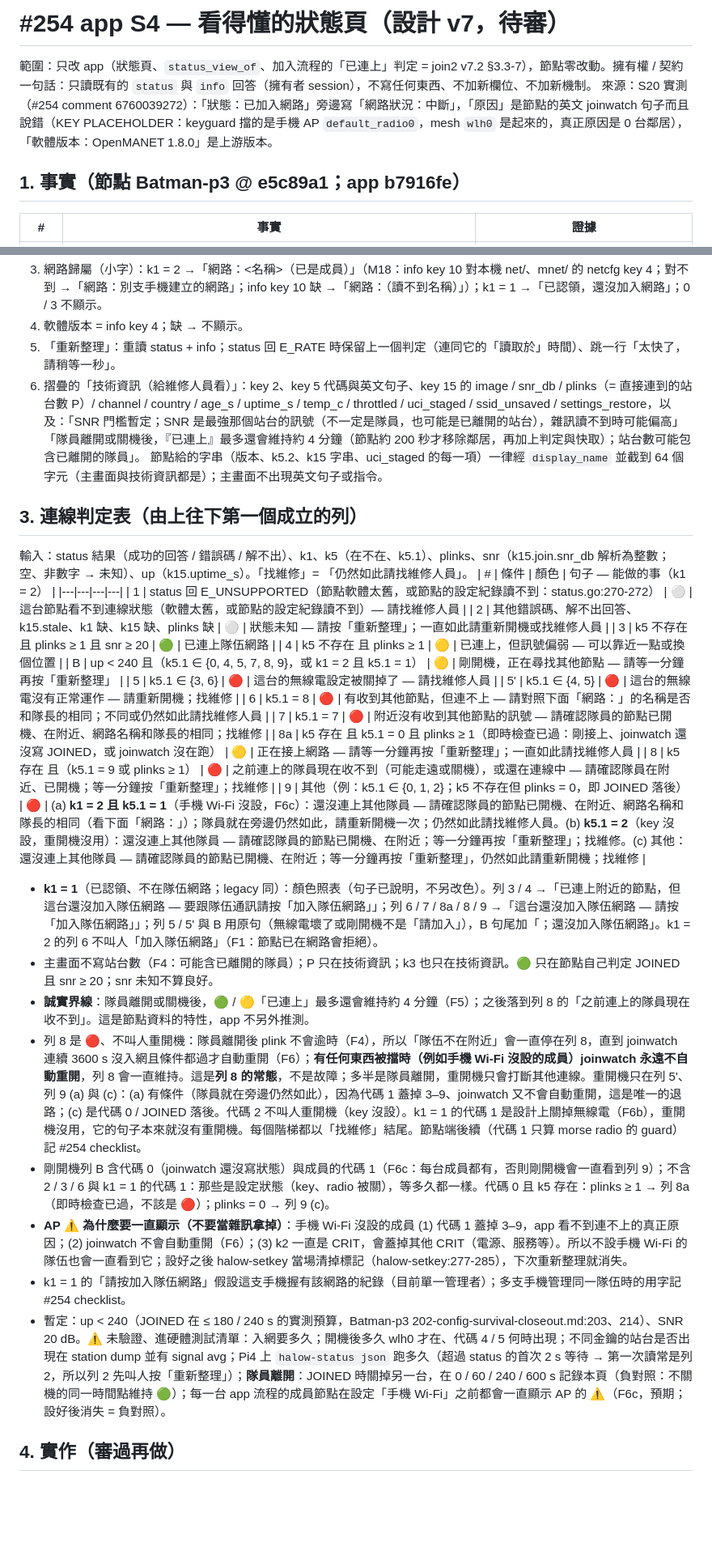
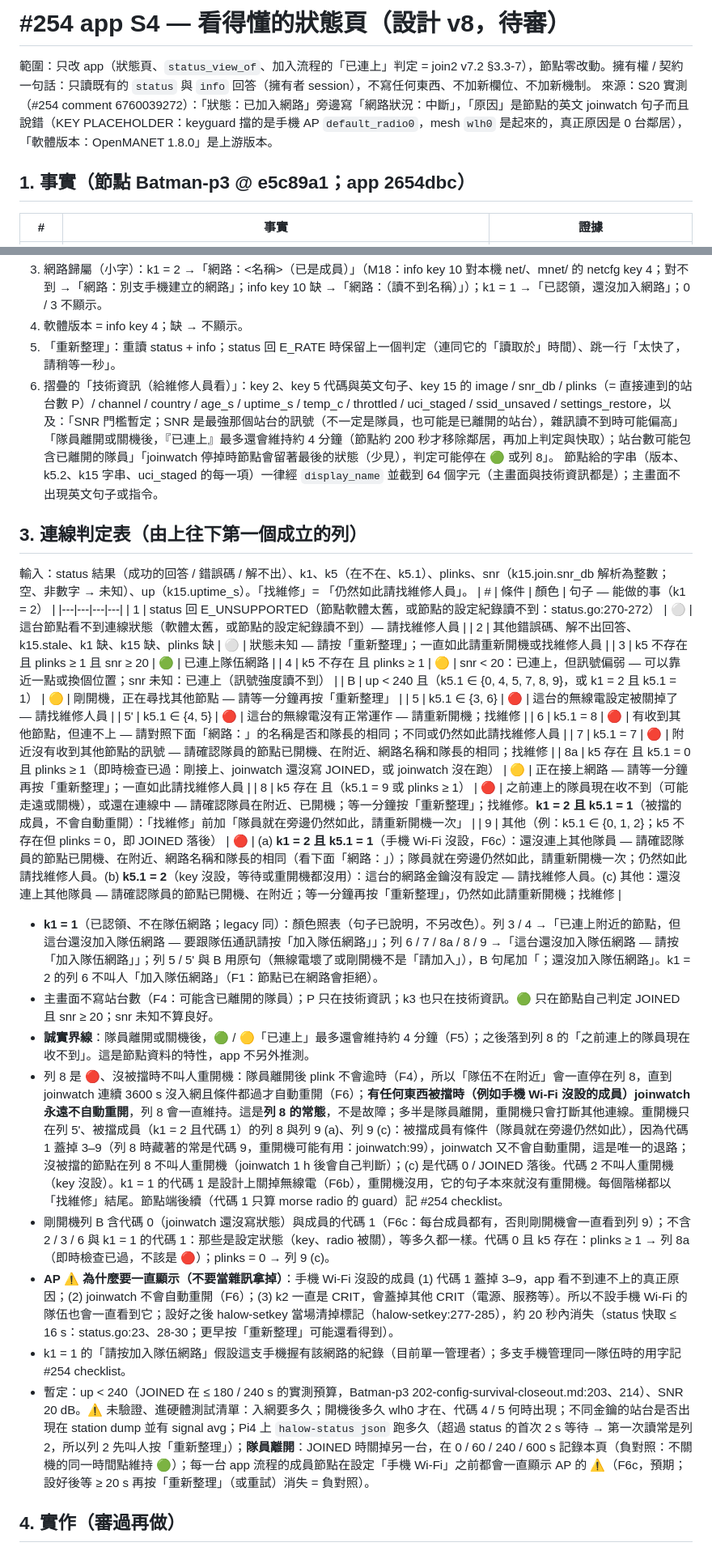
Before and after one commit to winson3QQ/Batman, a Markdown page: docs/design/254-app-status-page.md, 2 parts joined by grey strips. Shown at 81% size. GitHub-like rendering; blank space fills up the shorter version.

Commit message:
docs(254): app S4 status page — design v8 (review round 7)
Row 8 for a guarded member (phone Wi-Fi unset, code 1) adds the conditional manual reboot, since the hidden
code may be 9 and a guarded node never auto-reboots; unguarded row 8 stays free of reboot advice. Code 2 says
the network key is not set (no wait, no reboot). Unknown SNR shows "connected (signal strength unreadable)".
F6 records what NOT_RUNNING and a stopped joinwatch mean and that code 0 also means "not determined". The
AP warning clears within ~20 s of setting phone Wi-Fi. v7 review table added.

Co-Authored-By: Claude Opus 5.5 <noreply@anthropic.com>

```diff
--- a/docs/design/254-app-status-page.md
+++ b/docs/design/254-app-status-page.md
@@ -1,9 +1,9 @@
-# #254 app S4 — 看得懂的狀態頁（設計 v7，待審）
+# #254 app S4 — 看得懂的狀態頁（設計 v8，待審）
 
 範圍：只改 app（狀態頁、`status_view_of`、加入流程的「已連上」判定 = join2 v7.2 §3.3-7），節點零改動。擁有權 / 契約一句話：只讀既有的 `status` 與 `info` 回答（擁有者 session），不寫任何東西、不加新欄位、不加新機制。
 來源：S20 實測（#254 comment 6760039272）：「狀態：已加入網路」旁邊寫「網路狀況：中斷」，「原因」是節點的英文 joinwatch 句子而且說錯（KEY PLACEHOLDER：keyguard 擋的是手機 AP `default_radio0`，mesh `wlh0` 是起來的，真正原因是 0 台鄰居），「軟體版本：OpenMANET 1.8.0」是上游版本。
 
-## 1. 事實（節點 Batman-p3 @ e5c89a1；app b7916fe）
+## 1. 事實（節點 Batman-p3 @ e5c89a1；app 2654dbc）
 | # | 事實 | 證據 |
 |---|---|---|
 | F1 | status key 1 = 0 / 1 / 2 / 3；擁有者 session 只會是 1（已認領）或 2（成員）；legacy 認領後無線電照樣在跑；已在網路的節點拒絕 network/join | provd/session.go:855-862、server.go:60；node.go:570-571、1024-1026 |
@@ -27,7 +27,7 @@
 3. 網路歸屬（小字）：k1 = 2 →「網路：<名稱>（已是成員）」（M18：info key 10 對本機 net/、mnet/ 的 netcfg key 4；對不到 →「網路：別支手機建立的網路」；info key 10 缺 →「網路：（讀不到名稱）」）；k1 = 1 →「已認領，還沒加入網路」；0 / 3 不顯示。
 4. 軟體版本 = info key 4；缺 → 不顯示。
 5. 「重新整理」：重讀 status + info；status 回 E_RATE 時保留上一個判定（連同它的「讀取於」時間）、跳一行「太快了，請稍等一秒」。
-6. 摺疊的「技術資訊（給維修人員看）」：key 2、key 5 代碼與英文句子、key 15 的 image / snr_db / plinks（= 直接連到的站台數 P）/ channel / country / age_s / uptime_s / temp_c / throttled / uci_staged / ssid_unsaved / settings_restore，以及：「SNR 門檻暫定；SNR 是最強那個站台的訊號（不一定是隊員，也可能是已離開的站台），雜訊讀不到時可能偏高」「隊員離開或關機後，『已連上』最多還會維持約 4 分鐘（節點約 200 秒才移除鄰居，再加上判定與快取）；站台數可能包含已離開的隊員」。
+6. 摺疊的「技術資訊（給維修人員看）」：key 2、key 5 代碼與英文句子、key 15 的 image / snr_db / plinks（= 直接連到的站台數 P）/ channel / country / age_s / uptime_s / temp_c / throttled / uci_staged / ssid_unsaved / settings_restore，以及：「SNR 門檻暫定；SNR 是最強那個站台的訊號（不一定是隊員，也可能是已離開的站台），雜訊讀不到時可能偏高」「隊員離開或關機後，『已連上』最多還會維持約 4 分鐘（節點約 200 秒才移除鄰居，再加上判定與快取）；站台數可能包含已離開的隊員」「joinwatch 停掉時節點會留著最後的狀態（少見），判定可能停在 🟢 或列 8」。
 節點給的字串（版本、k5.2、k15 字串、uci_staged 的每一項）一律經 `display_name` 並截到 64 個字元（主畫面與技術資訊都是）；主畫面不出現英文句子或指令。
 
 ## 3. 連線判定表（由上往下第一個成立的列）
@@ -37,24 +37,24 @@
 | 1 | status 回 E_UNSUPPORTED（節點軟體太舊，或節點的設定紀錄讀不到：status.go:270-272） | ⚪ | 這台節點看不到連線狀態（軟體太舊，或節點的設定紀錄讀不到）— 請找維修人員 |
 | 2 | 其他錯誤碼、解不出回答、k15.stale、k1 缺、k15 缺、plinks 缺 | ⚪ | 狀態未知 — 請按「重新整理」；一直如此請重新開機或找維修人員 |
 | 3 | k5 不存在 且 plinks ≥ 1 且 snr ≥ 20 | 🟢 | 已連上隊伍網路 |
-| 4 | k5 不存在 且 plinks ≥ 1 | 🟡 | 已連上，但訊號偏弱 — 可以靠近一點或換個位置 |
+| 4 | k5 不存在 且 plinks ≥ 1 | 🟡 | snr < 20：已連上，但訊號偏弱 — 可以靠近一點或換個位置；snr 未知：已連上（訊號強度讀不到） |
 | B | up < 240 且（k5.1 ∈ {0, 4, 5, 7, 8, 9}，或 k1 = 2 且 k5.1 = 1） | 🟡 | 剛開機，正在尋找其他節點 — 請等一分鐘再按「重新整理」 |
 | 5 | k5.1 ∈ {3, 6} | 🔴 | 這台的無線電設定被關掉了 — 請找維修人員 |
 | 5' | k5.1 ∈ {4, 5} | 🔴 | 這台的無線電沒有正常運作 — 請重新開機；找維修 |
 | 6 | k5.1 = 8 | 🔴 | 有收到其他節點，但連不上 — 請對照下面「網路：」的名稱是否和隊長的相同；不同或仍然如此請找維修人員 |
 | 7 | k5.1 = 7 | 🔴 | 附近沒有收到其他節點的訊號 — 請確認隊員的節點已開機、在附近、網路名稱和隊長的相同；找維修 |
 | 8a | k5 存在 且 k5.1 = 0 且 plinks ≥ 1（即時檢查已過：剛接上、joinwatch 還沒寫 JOINED，或 joinwatch 沒在跑） | 🟡 | 正在接上網路 — 請等一分鐘再按「重新整理」；一直如此請找維修人員 |
-| 8 | k5 存在 且（k5.1 = 9 或 plinks ≥ 1） | 🔴 | 之前連上的隊員現在收不到（可能走遠或關機），或還在連線中 — 請確認隊員在附近、已開機；等一分鐘按「重新整理」；找維修 |
-| 9 | 其他（例：k5.1 ∈ {0, 1, 2}；k5 不存在但 plinks = 0，即 JOINED 落後） | 🔴 | (a) **k1 = 2 且 k5.1 = 1**（手機 Wi-Fi 沒設，F6c）：還沒連上其他隊員 — 請確認隊員的節點已開機、在附近、網路名稱和隊長的相同（看下面「網路：」）；隊員就在旁邊仍然如此，請重新開機一次；仍然如此請找維修人員。(b) **k5.1 = 2**（key 沒設，重開機沒用）：還沒連上其他隊員 — 請確認隊員的節點已開機、在附近；等一分鐘再按「重新整理」；找維修。(c) 其他：還沒連上其他隊員 — 請確認隊員的節點已開機、在附近；等一分鐘再按「重新整理」，仍然如此請重新開機；找維修 |
+| 8 | k5 存在 且（k5.1 = 9 或 plinks ≥ 1） | 🔴 | 之前連上的隊員現在收不到（可能走遠或關機），或還在連線中 — 請確認隊員在附近、已開機；等一分鐘按「重新整理」；找維修。**k1 = 2 且 k5.1 = 1**（被擋的成員，不會自動重開）：「找維修」前加「隊員就在旁邊仍然如此，請重新開機一次」 |
+| 9 | 其他（例：k5.1 ∈ {0, 1, 2}；k5 不存在但 plinks = 0，即 JOINED 落後） | 🔴 | (a) **k1 = 2 且 k5.1 = 1**（手機 Wi-Fi 沒設，F6c）：還沒連上其他隊員 — 請確認隊員的節點已開機、在附近、網路名稱和隊長的相同（看下面「網路：」）；隊員就在旁邊仍然如此，請重新開機一次；仍然如此請找維修人員。(b) **k5.1 = 2**（key 沒設，等待或重開機都沒用）：這台的網路金鑰沒有設定 — 請找維修人員。(c) 其他：還沒連上其他隊員 — 請確認隊員的節點已開機、在附近；等一分鐘再按「重新整理」，仍然如此請重新開機；找維修 |
 
 - **k1 = 1**（已認領、不在隊伍網路；legacy 同）：顏色照表（句子已說明，不另改色）。列 3 / 4 →「已連上附近的節點，但這台還沒加入隊伍網路 — 要跟隊伍通訊請按「加入隊伍網路」」；列 6 / 7 / 8a / 8 / 9 →「這台還沒加入隊伍網路 — 請按「加入隊伍網路」」；列 5 / 5' 與 B 用原句（無線電壞了或剛開機不是「請加入」），B 句尾加「；還沒加入隊伍網路」。k1 = 2 的列 6 不叫人「加入隊伍網路」（F1：節點已在網路會拒絕）。
 - 主畫面不寫站台數（F4：可能含已離開的隊員）；P 只在技術資訊；k3 也只在技術資訊。🟢 只在節點自己判定 JOINED 且 snr ≥ 20；snr 未知不算良好。
 - **誠實界線**：隊員離開或關機後，🟢 / 🟡「已連上」最多還會維持約 4 分鐘（F5）；之後落到列 8 的「之前連上的隊員現在收不到」。這是節點資料的特性，app 不另外推測。
-- 列 8 是 🔴、不叫人重開機：隊員離開後 plink 不會逾時（F4），所以「隊伍不在附近」會一直停在列 8，直到 joinwatch 連續 3600 s 沒入網且條件都過才自動重開（F6）；**有任何東西被擋時（例如手機 Wi-Fi 沒設的成員）joinwatch 永遠不自動重開**，列 8 會一直維持。這是**列 8 的常態**，不是故障；多半是隊員離開，重開機只會打斷其他連線。重開機只在列 5'、列 9 (a) 與 (c)：(a) 有條件（隊員就在旁邊仍然如此），因為代碼 1 蓋掉 3–9、joinwatch 又不會自動重開，這是唯一的退路；(c) 是代碼 0 / JOINED 落後。代碼 2 不叫人重開機（key 沒設）。k1 = 1 的代碼 1 是設計上關掉無線電（F6b），重開機沒用，它的句子本來就沒有重開機。每個階梯都以「找維修」結尾。節點端後續（代碼 1 只算 morse radio 的 guard）記 #254 checklist。
+- 列 8 是 🔴、沒被擋時不叫人重開機：隊員離開後 plink 不會逾時（F4），所以「隊伍不在附近」會一直停在列 8，直到 joinwatch 連續 3600 s 沒入網且條件都過才自動重開（F6）；**有任何東西被擋時（例如手機 Wi-Fi 沒設的成員）joinwatch 永遠不自動重開**，列 8 會一直維持。這是**列 8 的常態**，不是故障；多半是隊員離開，重開機只會打斷其他連線。重開機只在列 5'、被擋成員（k1 = 2 且代碼 1）的列 8 與列 9 (a)、列 9 (c)：被擋成員有條件（隊員就在旁邊仍然如此），因為代碼 1 蓋掉 3–9（列 8 時藏著的常是代碼 9，重開機可能有用：joinwatch:99），joinwatch 又不會自動重開，這是唯一的退路；沒被擋的節點在列 8 不叫人重開機（joinwatch 1 h 後會自己判斷）；(c) 是代碼 0 / JOINED 落後。代碼 2 不叫人重開機（key 沒設）。k1 = 1 的代碼 1 是設計上關掉無線電（F6b），重開機沒用，它的句子本來就沒有重開機。每個階梯都以「找維修」結尾。節點端後續（代碼 1 只算 morse radio 的 guard）記 #254 checklist。
 - 剛開機列 B 含代碼 0（joinwatch 還沒寫狀態）與成員的代碼 1（F6c：每台成員都有，否則剛開機會一直看到列 9）；不含 2 / 3 / 6 與 k1 = 1 的代碼 1：那些是設定狀態（key、radio 被關），等多久都一樣。代碼 0 且 k5 存在：plinks ≥ 1 → 列 8a（即時檢查已過，不該是 🔴）；plinks = 0 → 列 9 (c)。
-- **AP ⚠️ 為什麼要一直顯示（不要當雜訊拿掉）**：手機 Wi-Fi 沒設的成員 (1) 代碼 1 蓋掉 3–9，app 看不到連不上的真正原因；(2) joinwatch 不會自動重開（F6）；(3) k2 一直是 CRIT，會蓋掉其他 CRIT（電源、服務等）。所以不設手機 Wi-Fi 的隊伍也會一直看到它；設好之後 halow-setkey 當場清掉標記（halow-setkey:277-285），下次重新整理就消失。
+- **AP ⚠️ 為什麼要一直顯示（不要當雜訊拿掉）**：手機 Wi-Fi 沒設的成員 (1) 代碼 1 蓋掉 3–9，app 看不到連不上的真正原因；(2) joinwatch 不會自動重開（F6）；(3) k2 一直是 CRIT，會蓋掉其他 CRIT（電源、服務等）。所以不設手機 Wi-Fi 的隊伍也會一直看到它；設好之後 halow-setkey 當場清掉標記（halow-setkey:277-285），約 20 秒內消失（status 快取 ≤ 16 s：status.go:23、28-30；更早按「重新整理」可能還看得到）。
 - k1 = 1 的「請按加入隊伍網路」假設這支手機握有該網路的紀錄（目前單一管理者）；多支手機管理同一隊伍時的用字記 #254 checklist。
-- 暫定：up < 240（JOINED 在 ≤ 180 / 240 s 的實測預算，Batman-p3 202-config-survival-closeout.md:203、214）、SNR 20 dB。⚠️ 未驗證、進硬體測試清單：入網要多久；開機後多久 wlh0 才在、代碼 4 / 5 何時出現；不同金鑰的站台是否出現在 station dump 並有 signal avg；Pi4 上 `halow-status json` 跑多久（超過 status 的首次 2 s 等待 → 第一次讀常是列 2，所以列 2 先叫人按「重新整理」）；**隊員離開**：JOINED 時關掉另一台，在 0 / 60 / 240 / 600 s 記錄本頁（負對照：不關機的同一時間點維持 🟢）；每一台 app 流程的成員節點在設定「手機 Wi-Fi」之前都會一直顯示 AP 的 ⚠️（F6c，預期；設好後消失 = 負對照）。
+- 暫定：up < 240（JOINED 在 ≤ 180 / 240 s 的實測預算，Batman-p3 202-config-survival-closeout.md:203、214）、SNR 20 dB。⚠️ 未驗證、進硬體測試清單：入網要多久；開機後多久 wlh0 才在、代碼 4 / 5 何時出現；不同金鑰的站台是否出現在 station dump 並有 signal avg；Pi4 上 `halow-status json` 跑多久（超過 status 的首次 2 s 等待 → 第一次讀常是列 2，所以列 2 先叫人按「重新整理」）；**隊員離開**：JOINED 時關掉另一台，在 0 / 60 / 240 / 600 s 記錄本頁（負對照：不關機的同一時間點維持 🟢）；每一台 app 流程的成員節點在設定「手機 Wi-Fi」之前都會一直顯示 AP 的 ⚠️（F6c，預期；設好後等 ≥ 20 s 再按「重新整理」（或重試）消失 = 負對照）。
 
 ## 4. 實作（審過再做）
 - Rust：`link_verdict(status 結果, info) -> (顏色, 句子, ⚠️ 行)` 純函式，文字在 Rust（既有慣例）；bridge 的 status-page 讀取保留錯誤碼（F12）。
```
Also changed, not shown: other parts of docs/design/254-app-status-page.md (+5 -3 lines).
